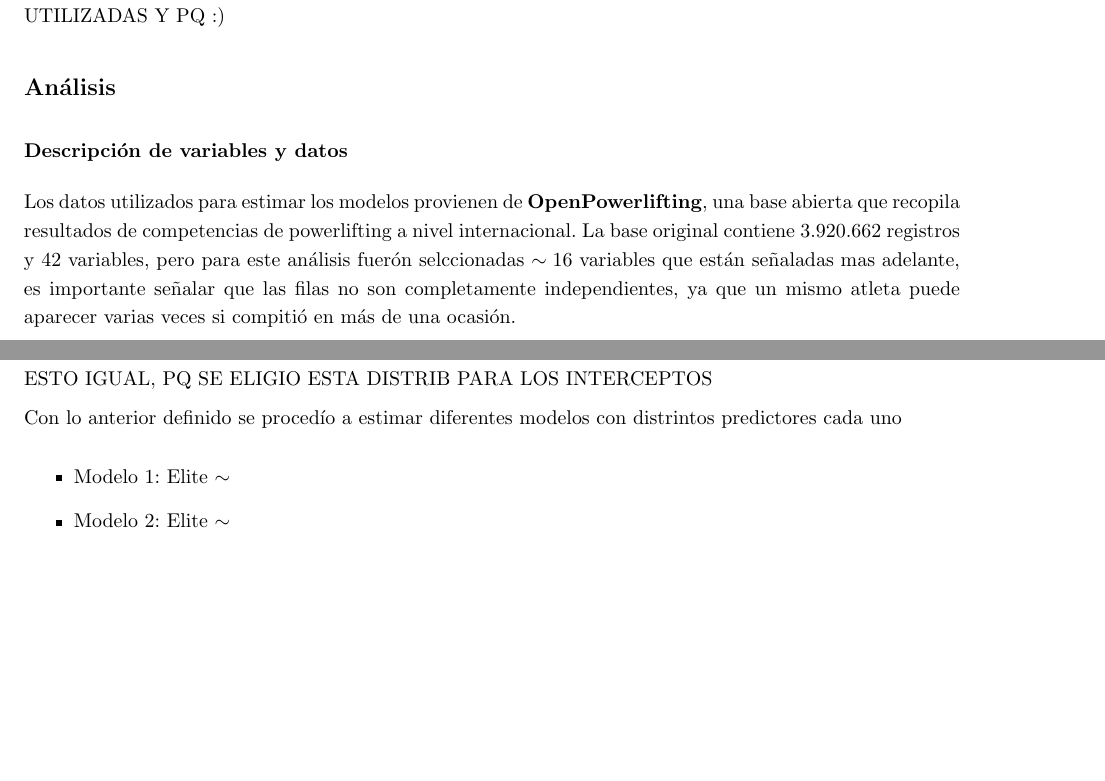
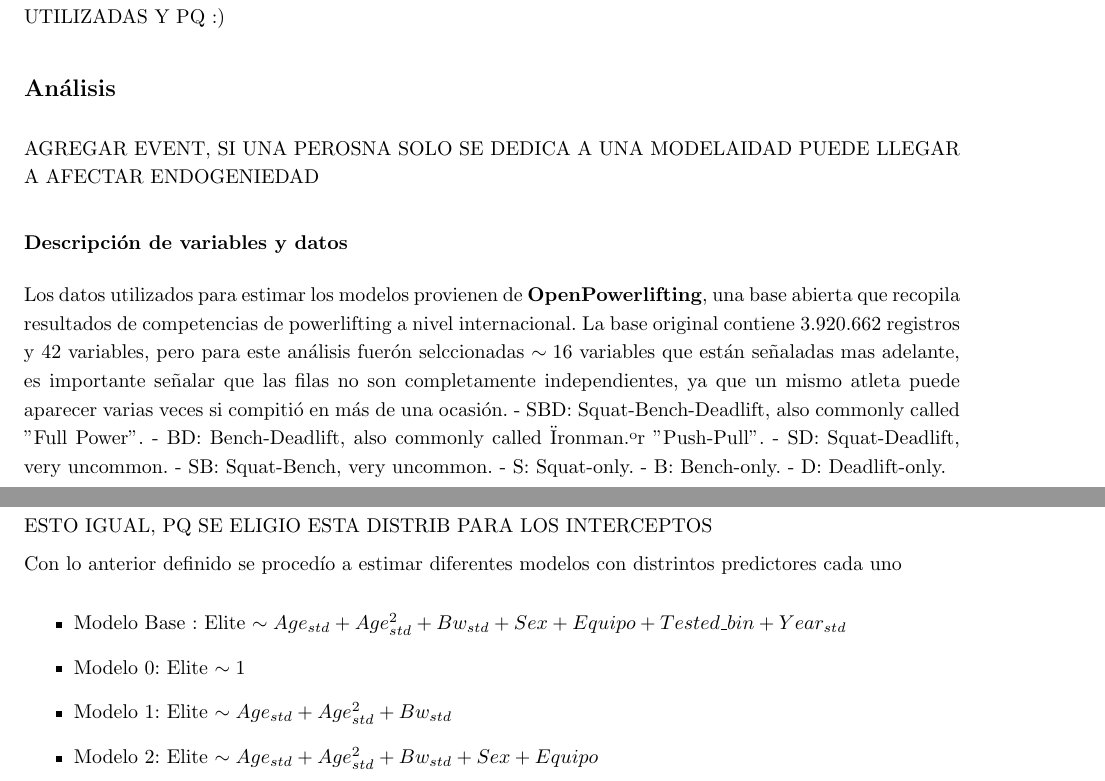
Before and after one commit to tperezv2004/proyecto_final_bayes, a LaTeX document (PDFs/Informe_Final/parte1.tex): two parts of pages 2 and 5 of 5 before the commit and two parts of pages 2 and 5 of 6 after it, joined at a grey line, cut so that both start at the same text, the shorter picture padded with empty space. Compiled offline with pdfLaTeX.

Commit message:
falta mucho :( pipipi

```diff
--- a/PDFs/Informe_Final/parte1.tex
+++ b/PDFs/Informe_Final/parte1.tex
@@ -68,11 +68,23 @@ FALTA EXPLICAR COMO SE ELIGIO EL MODELO FINAL, SOLO MENCIONAR LAS TECNICAS UTILI
 
 \section*{Análisis}
 
+
+AGREGAR EVENT, SI UNA PEROSNA SOLO SE DEDICA A UNA MODELAIDAD PUEDE LLEGAR A AFECTAR
+ENDOGENIEDAD
+
 \subsection*{Descripción de variables y datos}
 
 Los datos utilizados para estimar los modelos provienen de \textbf{OpenPowerlifting}, una base abierta que recopila resultados de competencias de powerlifting a nivel internacional.
 La base original contiene 3.920.662 registros y 42 variables, pero para este análisis fuerón selccionadas $\sim 16$ variables que están señaladas mas adelante, es importante señalar
 que las filas no son completamente independientes, ya que un mismo atleta puede aparecer varias veces si compitió en más de una ocasión.
+- SBD: Squat-Bench-Deadlift, also commonly called "Full Power".
+- BD: Bench-Deadlift, also commonly called "Ironman" or "Push-Pull".
+- SD: Squat-Deadlift, very uncommon.
+- SB: Squat-Bench, very uncommon.
+- S: Squat-only.
+- B: Bench-only.
+- D: Deadlift-only.
+
 
 
 La preparación y tratamiento de los datos estan detallas de mejor manera en el informe anterior, pero a modo de resumen, antes de modelar
@@ -182,6 +201,8 @@ Con lo anterior definido se procedío a estimar diferentes modelos con distrinto
 
 
 \begin{itemize}
-    \item Modelo 1: Elite $\sim$
-    \item Modelo 2: Elite $\sim$
-    \item Modelo 3: Elite $\sim$
+    \item Modelo Base : Elite $\sim Age_{std} + Age_{std}^2 + Bw_{std} + Sex + Equipo + Tested\_bin + Year_{std}$
+    \item Modelo 0: Elite $\sim 1$
+    \item Modelo 1: Elite $\sim Age_{std} + Age_{std}^2 + Bw_{std}$
+    \item Modelo 2: Elite $\sim Age_{std} + Age_{std}^2 + Bw_{std} + Sex + Equipo$
+    \item Modelo 3: Elite $\sim Age_{std} + Age_{std}^2 + Bw_{std} + Sex + Equipo + Tested\_bin + Year_{std}$
```
Also changed, not shown: PDFs/Informe_Final/parte1.pdf, README.md, PDFs/Informe_Final/parte1.tex (23 more changed lines).
